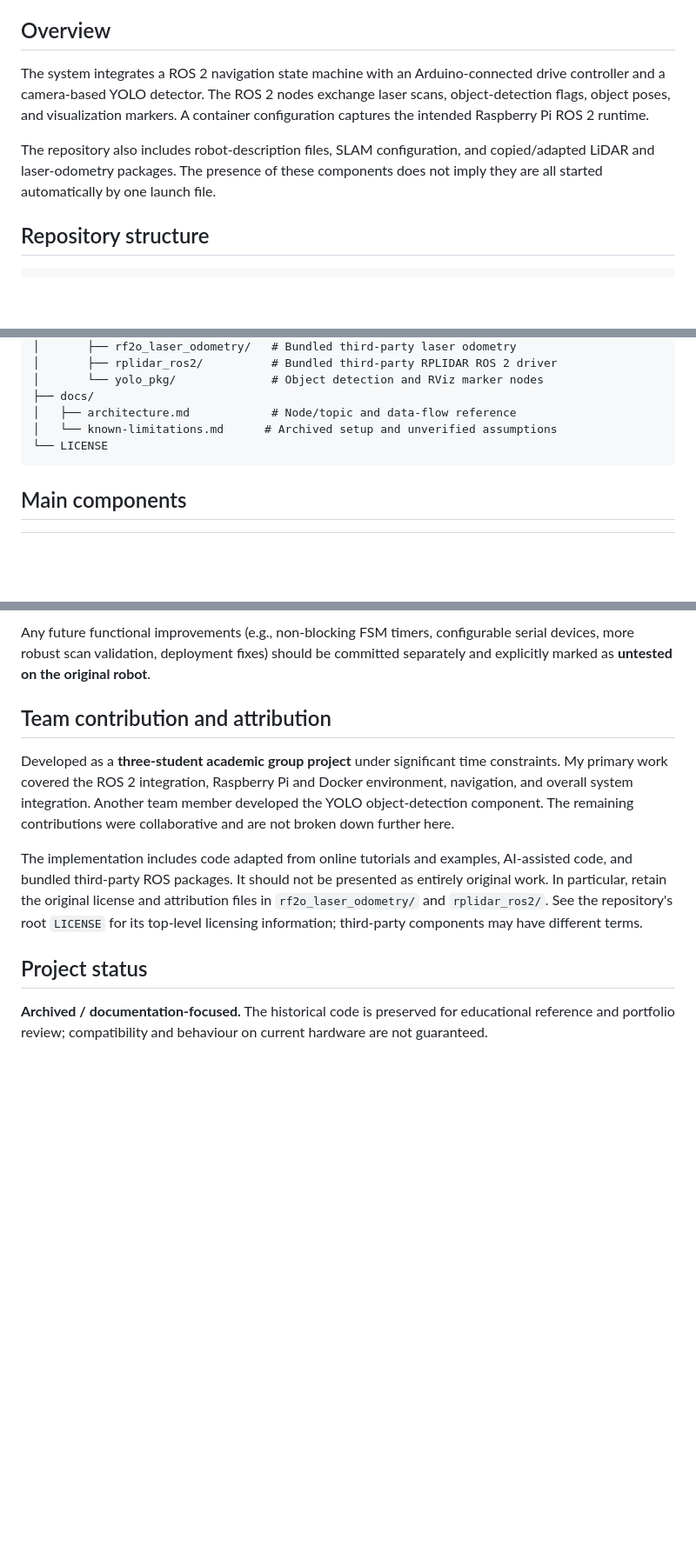
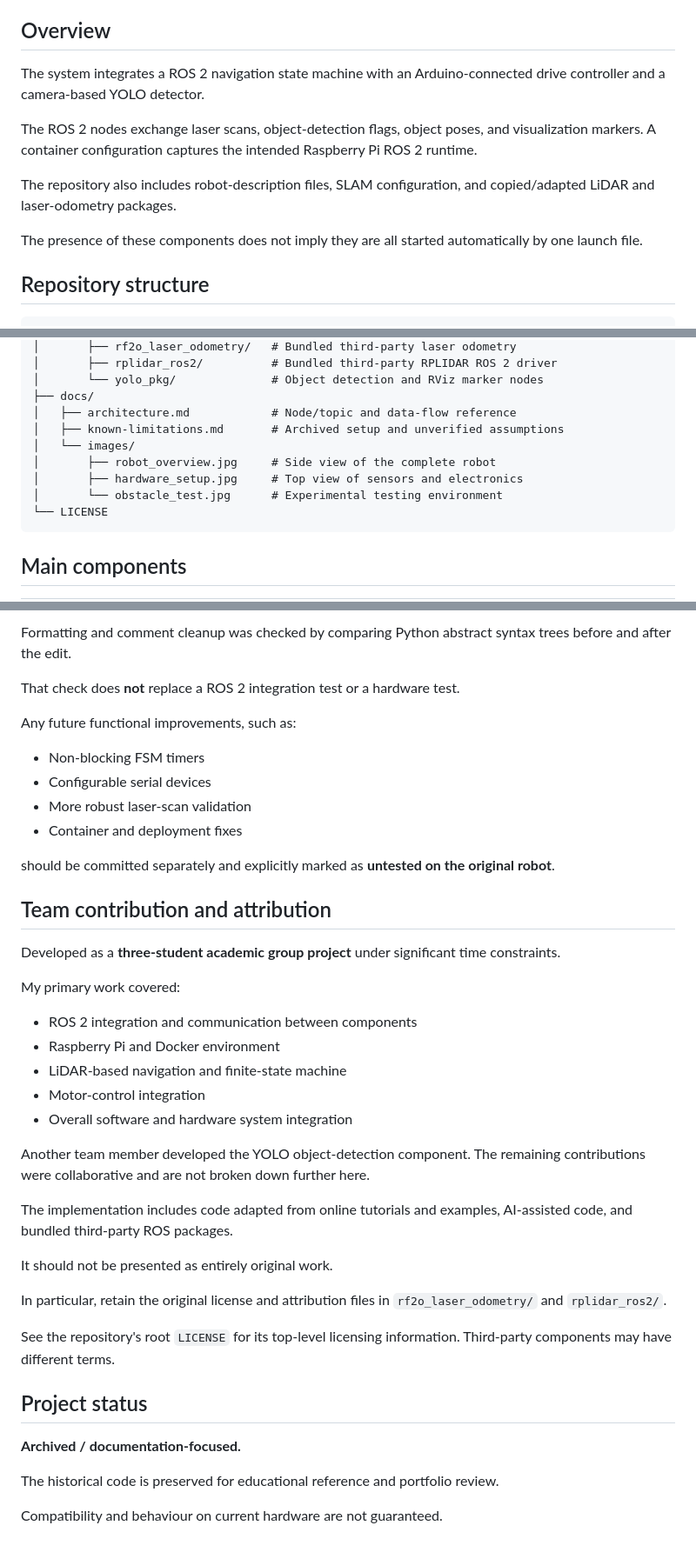
Before and after one commit to parj2215/HAW-AMRob-ente, a Markdown page: README.md, 3 parts joined by grey strips. Shown at 87% size. GitHub-like rendering; blank space fills up the shorter version.

````diff
--- a/README.md
+++ b/README.md
@@ -6,9 +14,13 @@ A student-built mobile robotics project combining **ROS 2**, a **Raspberry Pi**,
 
 ## Overview
 
-The system integrates a ROS 2 navigation state machine with an Arduino-connected drive controller and a camera-based YOLO detector. The ROS 2 nodes exchange laser scans, object-detection flags, object poses, and visualization markers. A container configuration captures the intended Raspberry Pi ROS 2 runtime.
+The system integrates a ROS 2 navigation state machine with an Arduino-connected drive controller and a camera-based YOLO detector.
 
-The repository also includes robot-description files, SLAM configuration, and copied/adapted LiDAR and laser-odometry packages. The presence of these components does not imply they are all started automatically by one launch file.
+The ROS 2 nodes exchange laser scans, object-detection flags, object poses, and visualization markers. A container configuration captures the intended Raspberry Pi ROS 2 runtime.
+
+The repository also includes robot-description files, SLAM configuration, and copied/adapted LiDAR and laser-odometry packages.
+
+The presence of these components does not imply they are all started automatically by one launch file.
 
 ## Repository structure
 
@@ -27,7 +39,11 @@ The repository also includes robot-description files, SLAM configuration, and co
 │       └── yolo_pkg/              # Object detection and RViz marker nodes
 ├── docs/
 │   ├── architecture.md            # Node/topic and data-flow reference
-│   └── known-limitations.md      # Archived setup and unverified assumptions
+│   ├── known-limitations.md       # Archived setup and unverified assumptions
+│   └── images/
+│       ├── robot_overview.jpg     # Side view of the complete robot
+│       ├── hardware_setup.jpg     # Top view of sensors and electronics
+│       └── obstacle_test.jpg      # Experimental testing environment
 └── LICENSE
 ```
 
@@ -86,12 +152,43 @@ This cleanup intentionally does **not** rewrite navigation decisions, motion tim
 
-Any future functional improvements (e.g., non-blocking FSM timers, configurable serial devices, more robust scan validation, deployment fixes) should be committed separately and explicitly marked as **untested on the original robot**.
+Formatting and comment cleanup was checked by comparing Python abstract syntax trees before and after the edit.
+
+That check does **not** replace a ROS 2 integration test or a hardware test.
+
+Any future functional improvements, such as:
+
+- Non-blocking FSM timers
+- Configurable serial devices
+- More robust laser-scan validation
+- Container and deployment fixes
+
+should be committed separately and explicitly marked as **untested on the original robot**.
 
 ## Team contribution and attribution
 
-Developed as a **three-student academic group project** under significant time constraints. My primary work covered the ROS 2 integration, Raspberry Pi and Docker environment, navigation, and overall system integration. Another team member developed the YOLO object-detection component. The remaining contributions were collaborative and are not broken down further here.
+Developed as a **three-student academic group project** under significant time constraints.
 
-The implementation includes code adapted from online tutorials and examples, AI-assisted code, and bundled third-party ROS packages. It should not be presented as entirely original work. In particular, retain the original license and attribution files in `rf2o_laser_odometry/` and `rplidar_ros2/`. See the repository's root `LICENSE` for its top-level licensing information; third-party components may have different terms.
+My primary work covered:
+
+- ROS 2 integration and communication between components
+- Raspberry Pi and Docker environment
+- LiDAR-based navigation and finite-state machine
+- Motor-control integration
+- Overall software and hardware system integration
+
+Another team member developed the YOLO object-detection component. The remaining contributions were collaborative and are not broken down further here.
+
+The implementation includes code adapted from online tutorials and examples, AI-assisted code, and bundled third-party ROS packages.
+
+It should not be presented as entirely original work.
+
+In particular, retain the original license and attribution files in `rf2o_laser_odometry/` and `rplidar_ros2/`.
+
+See the repository's root `LICENSE` for its top-level licensing information. Third-party components may have different terms.
 
 ## Project status
 
-**Archived / documentation-focused.** The historical code is preserved for educational reference and portfolio review; compatibility and behaviour on current hardware are not guaranteed.
+**Archived / documentation-focused.**
+
+The historical code is preserved for educational reference and portfolio review.
+
+Compatibility and behaviour on current hardware are not guaranteed.
````
Also changed, not shown: other parts of README.md (+63 -5 lines), docs/images/hardware_setup.jpg (added), docs/images/obstacle_test.jpg (added), docs/images/robot_overview.jpg (added).
